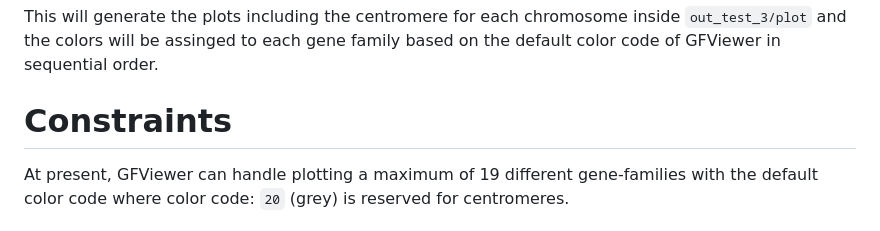
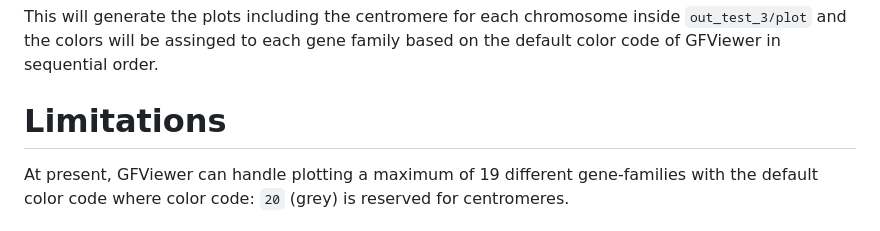
Before and after one commit to sakshar/GFViewer, a Markdown page: README.md, the part around the change. Rendered like a GitHub page.

Commit message:
added limitations in README.md

```diff
--- a/README.md
+++ b/README.md
@@ -200,7 +200,7 @@ gfviewer/main.py -d tests/data_test_3.tsv -g tests/chrs_test_3.fasta -o out_test
 </pre>
 This will generate the plots including the centromere for each chromosome inside `out_test_3/plot` and the colors will be assinged to each gene family based on the default color code of GFViewer in sequential order.
 
-# Constraints
+# Limitations
 At present, GFViewer can handle plotting a maximum of 19 different gene-families with the default color code where color code: `20` (grey) is reserved for centromeres.
 
 # Questions
```
